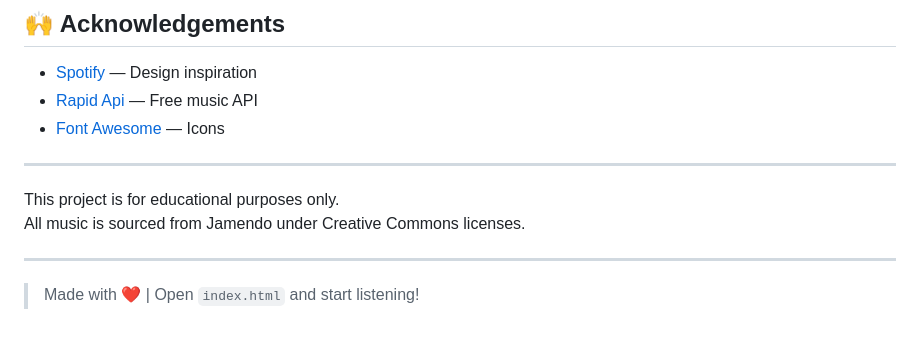
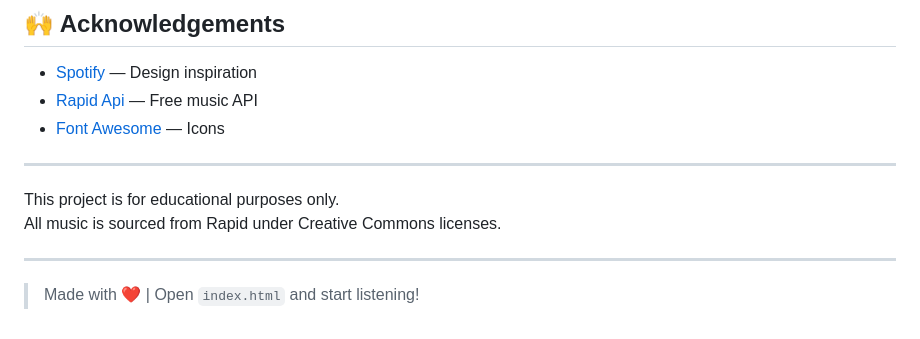
Before and after one commit to shabnam7213/Spotify_Clone, a Markdown page: README.md, the part around the change. Rendered like a GitHub page.

```diff
--- a/README.md
+++ b/README.md
@@ -119,7 +119,7 @@ This project uses the **[Rapid API]([https://developer.Rapid.com/v3.0](https://r
 
 
 This project is for educational purposes only.
-All music is sourced from Jamendo under Creative Commons licenses.
+All music is sourced from Rapid under Creative Commons licenses.
 
 ---
 
```
